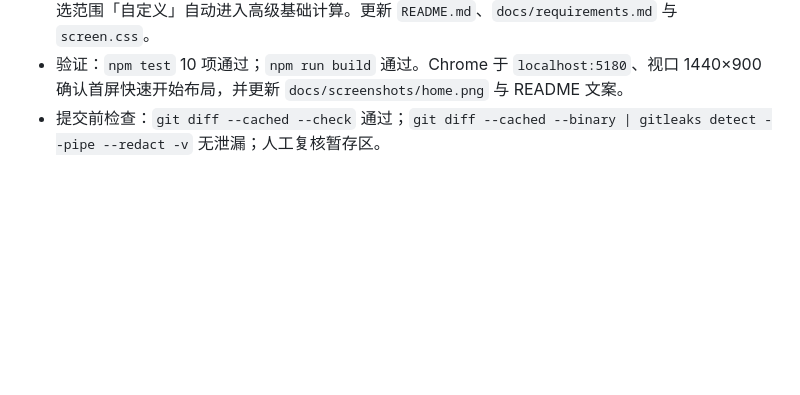
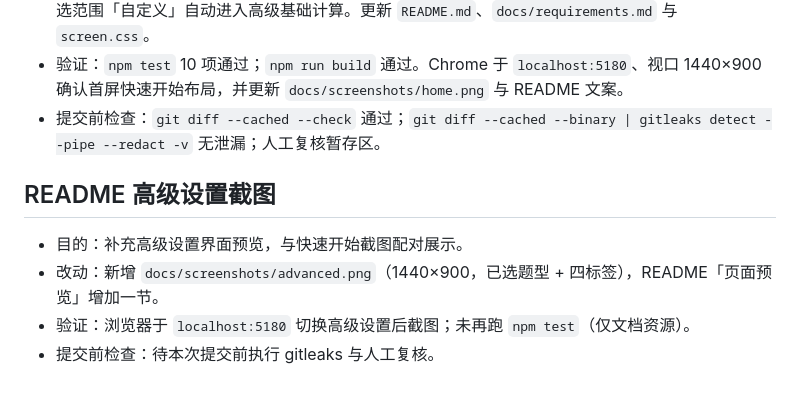
Before and after one commit to sven0219/math-worksheet-generator, a Markdown page: worklogs/2026-11-12.md, the part around the change. Rendered like a GitHub page; blank space fills up the shorter version.

```diff
--- a/worklogs/2026-11-12.md
+++ b/worklogs/2026-11-12.md
@@ -63,3 +63,10 @@
 - 改动：新增顶栏 **快速开始 / 高级设置**；快速区保留年级预设、50/100 题与三种常用纸张，并显示当前配置摘要；高级区承载 12 题型快选、四标签页、范围捷径与八种纸张。默认 `settingsMode=quick`；选范围「自定义」自动进入高级基础计算。更新 `README.md`、`docs/requirements.md` 与 `screen.css`。
 - 验证：`npm test` 10 项通过；`npm run build` 通过。Chrome 于 `localhost:5180`、视口 1440×900 确认首屏快速开始布局，并更新 `docs/screenshots/home.png` 与 README 文案。
 - 提交前检查：`git diff --cached --check` 通过；`git diff --cached --binary | gitleaks detect --pipe --redact -v` 无泄漏；人工复核暂存区。
+
+## README 高级设置截图
+
+- 目的：补充高级设置界面预览，与快速开始截图配对展示。
+- 改动：新增 `docs/screenshots/advanced.png`（1440×900，已选题型 + 四标签），README「页面预览」增加一节。
+- 验证：浏览器于 `localhost:5180` 切换高级设置后截图；未再跑 `npm test`（仅文档资源）。
+- 提交前检查：待本次提交前执行 gitleaks 与人工复核。
```
Also changed, not shown: README.md (+4 -0 lines), docs/screenshots/advanced.png (added).
